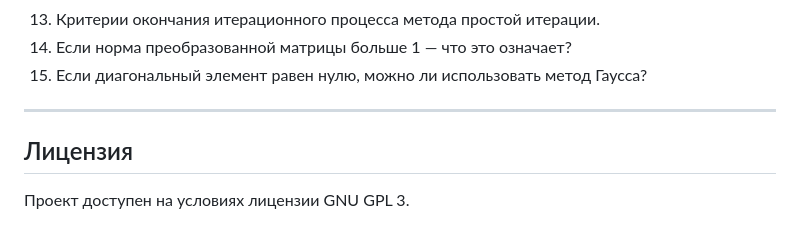
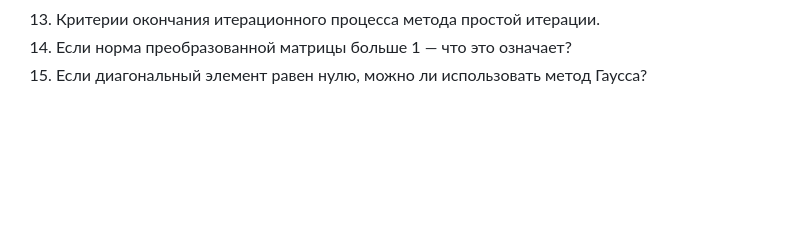
Before and after one commit to programeraleksey/everything, a Markdown page: вычмат/lab1/README.md, the part around the change. Drawn GitHub-style; blank space fills up the shorter version.

Commit message:
Rewrite README.md
Removed license section from README.md

```diff
--- a/вычмат/lab1/README.md
+++ b/вычмат/lab1/README.md
@@ -71,9 +71,3 @@
 13. Критерии окончания итерационного процесса метода простой итерации.
 14. Если норма преобразованной матрицы больше 1 — что это означает?
 15. Если диагональный элемент равен нулю, можно ли использовать метод Гаусса?
-
----
-
-## Лицензия
-
-Проект доступен на условиях лицензии GNU GPL 3.
```
